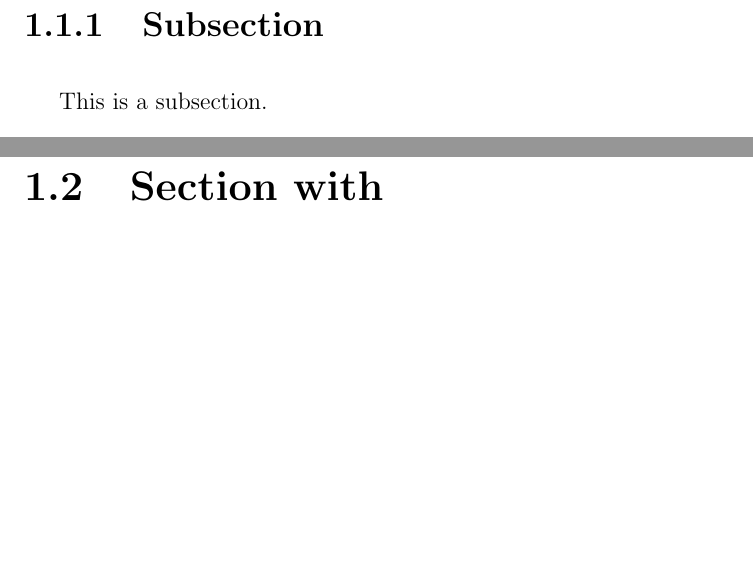
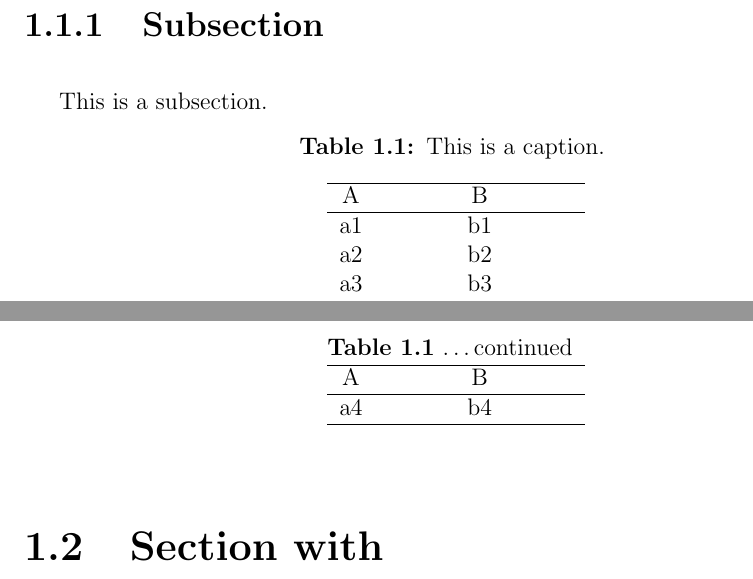
Before and after one commit to weitzner/jhu-thesis-template, a LaTeX thesis (root.tex, which reads chapter1.tex): two parts of pages 8 and 9 of 13 before the commit and two parts of pages 8 and 9 of 14 after it, joined at a grey line, cut so that both start at the same text, the shorter picture padded with empty space. Compiled offline with pdfLaTeX; a LaTeX package or settings file that is missing is left out.

Commit message:
Including a working example of a longtable.

```diff
--- a/chapter1.tex
+++ b/chapter1.tex
@@ -41,6 +41,33 @@ This is a subsection.
 % \label{fig:twofigures}
 % \end{figure}
 
+% currsize is not set in the long table environment, so we need to set it before we set it up.
+\makeatletter
+\let\@currsize\normalsize
+\makeatother
+
+% tabular environments are set to be single-spaced in the  thesis class,  but long tables do not use tabular
+% to get around this, set the spacing to single spacing at the start of the long table environment, and set it back to double-spacing at the end of it
+\ssp
+\begin{longtable}{cc}
+\caption[This is what I want to have in the LOT]{This is a caption.} \label{tab:pfams} \\
+\hline
+A & B \\
+\hline
+\endfirsthead
+\multicolumn{2}{@{}l}{\textbf{Table \thetable} \ldots continued} \\
+\hline
+A & B \\
+\hline
+\endhead
+a1 & b1 \\
+a2 & b2 \\
+a3 & b3 \\
+a4 & b4 \\
+\hline
+\end{longtable}
+\dsp
+
 \section[Optional table of contents heading]{Section with\\linebreaks in\\the
 name}
 
```
Also changed, not shown: root.pdf.
